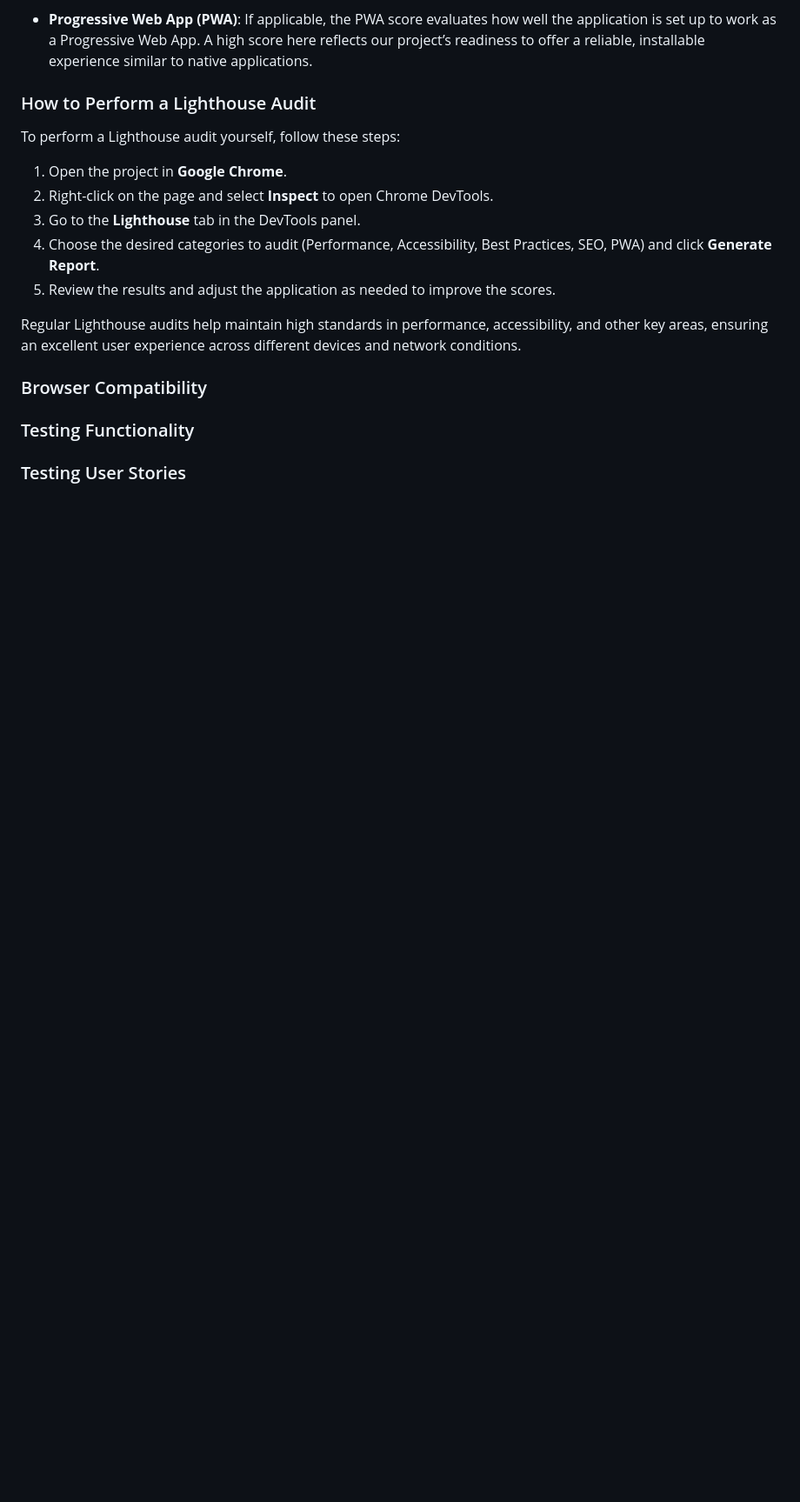
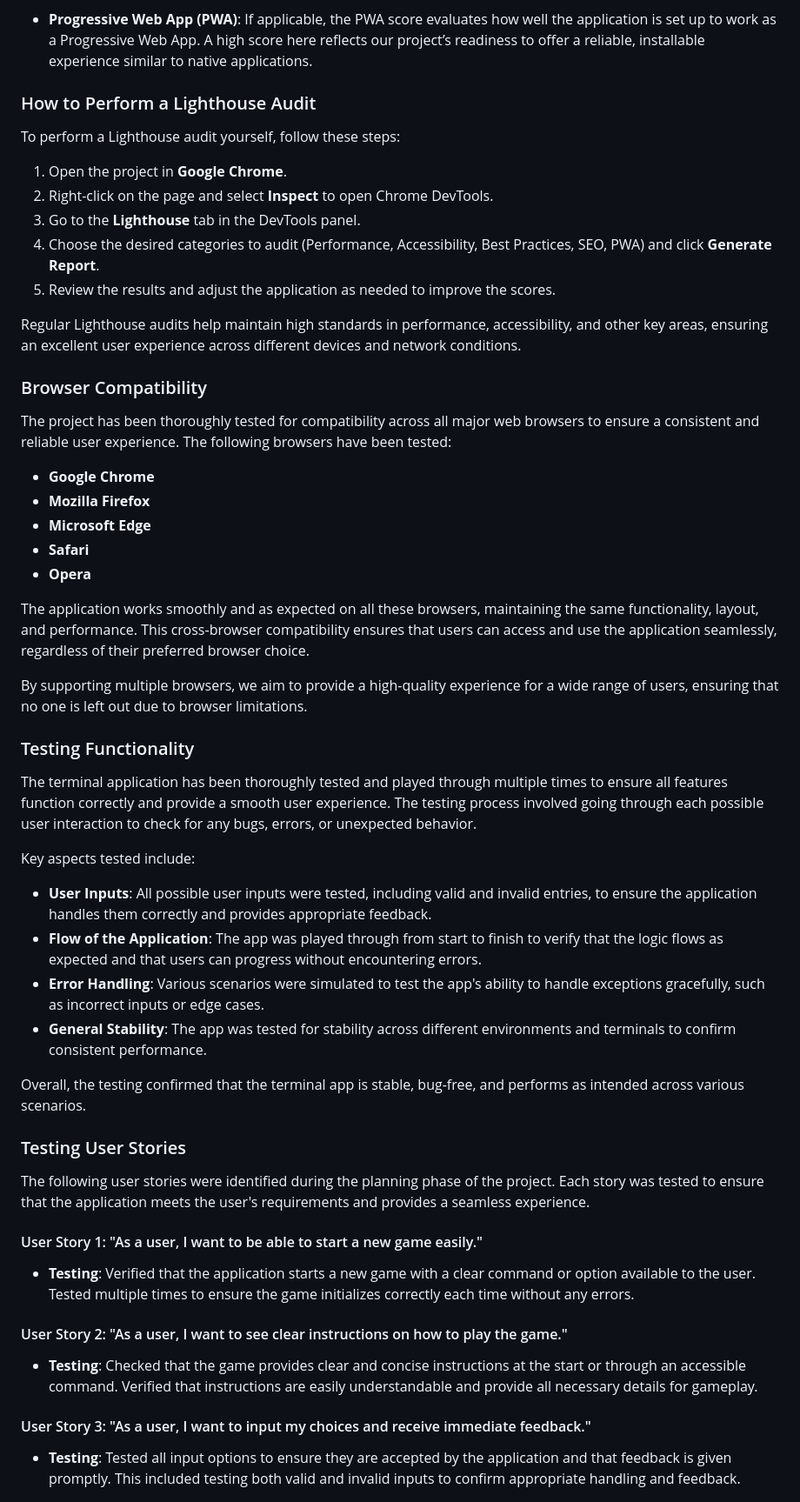
Before and after one commit to collinsevan/galactic-odyssey, a Markdown page: README.md, the part around the change printed below. Shown: that part at 87% size. Drawn GitHub-style; blank space fills up the shorter version.

Commit message:
Add testing sections

```diff
--- a/README.md
+++ b/README.md
@@ -184,6 +184,46 @@ Regular Lighthouse audits help maintain high standards in performance, accessibi
 
 ### Browser Compatibility
 
+The project has been thoroughly tested for compatibility across all major web browsers to ensure a consistent and reliable user experience. The following browsers have been tested:
+
+- **Google Chrome**
+- **Mozilla Firefox**
+- **Microsoft Edge**
+- **Safari**
+- **Opera**
+
+The application works smoothly and as expected on all these browsers, maintaining the same functionality, layout, and performance. This cross-browser compatibility ensures that users can access and use the application seamlessly, regardless of their preferred browser choice.
+
+By supporting multiple browsers, we aim to provide a high-quality experience for a wide range of users, ensuring that no one is left out due to browser limitations.
+
+
 ### Testing Functionality
 
+The terminal application has been thoroughly tested and played through multiple times to ensure all features function correctly and provide a smooth user experience. The testing process involved going through each possible user interaction to check for any bugs, errors, or unexpected behavior.
+
+Key aspects tested include:
+
+- **User Inputs**: All possible user inputs were tested, including valid and invalid entries, to ensure the application handles them correctly and provides appropriate feedback.
+- **Flow of the Application**: The app was played through from start to finish to verify that the logic flows as expected and that users can progress without encountering errors.
+- **Error Handling**: Various scenarios were simulated to test the app's ability to handle exceptions gracefully, such as incorrect inputs or edge cases.
+- **General Stability**: The app was tested for stability across different environments and terminals to confirm consistent performance.
+
+Overall, the testing confirmed that the terminal app is stable, bug-free, and performs as intended across various scenarios.
+
+
 ### Testing User Stories
+
+The following user stories were identified during the planning phase of the project. Each story was tested to ensure that the application meets the user's requirements and provides a seamless experience.
+
+#### User Story 1: "As a user, I want to be able to start a new game easily."
+
+- **Testing**: Verified that the application starts a new game with a clear command or option available to the user. Tested multiple times to ensure the game initializes correctly each time without any errors.
+
+#### User Story 2: "As a user, I want to see clear instructions on how to play the game."
+
+- **Testing**: Checked that the game provides clear and concise instructions at the start or through an accessible command. Verified that instructions are easily understandable and provide all necessary details for gameplay.
+
+#### User Story 3: "As a user, I want to input my choices and receive immediate feedback."
+
+- **Testing**: Tested all input options to ensure they are accepted by the application and that feedback is given promptly. This included testing both valid and invalid inputs to confirm appropriate handling and feedback.
+
```
Also changed, not shown: other parts of README.md (+15 -1 lines).
